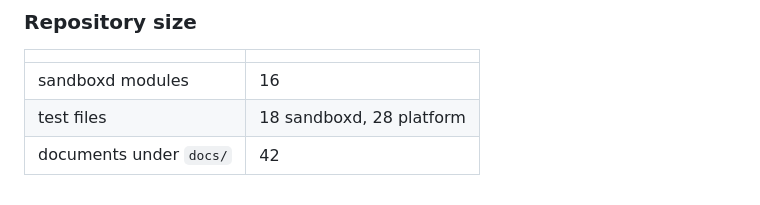
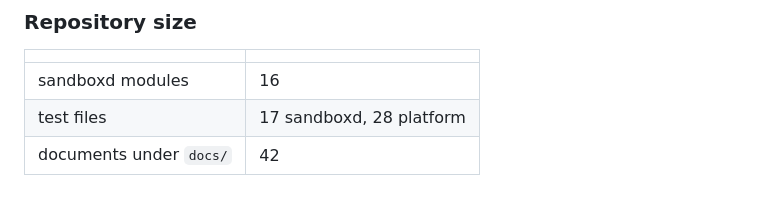
Before and after one commit to evilbootloader/drakvuf-multios-sandbox, a Markdown page: docs/CURRENT-STATE.md, the part around the change. Rendered like a GitHub page.

```diff
--- a/docs/CURRENT-STATE.md
+++ b/docs/CURRENT-STATE.md
@@ -419,7 +419,7 @@ accurate as dated evidence.
 | | |
 |---|---|
 | sandboxd modules | 16 |
-| test files | 18 sandboxd, 28 platform |
+| test files | 17 sandboxd, 28 platform |
 | documents under `docs/` | 42 |
 
 <!-- END GENERATED -->
```
